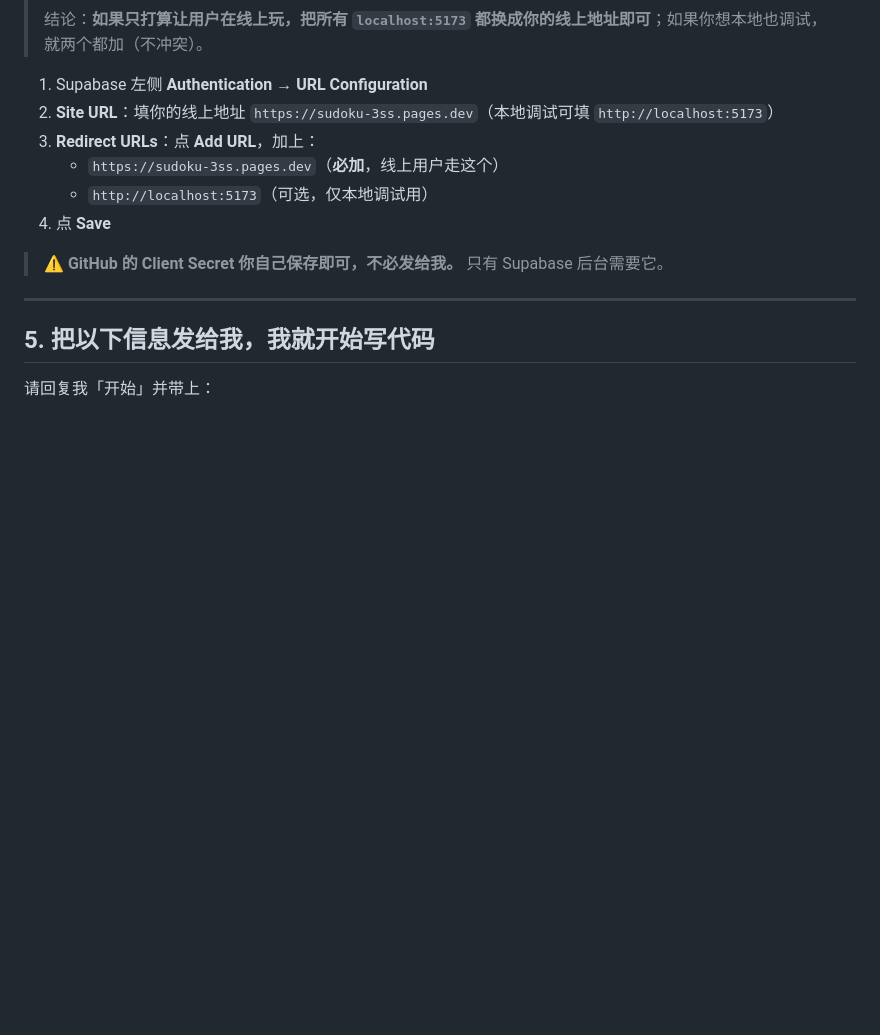
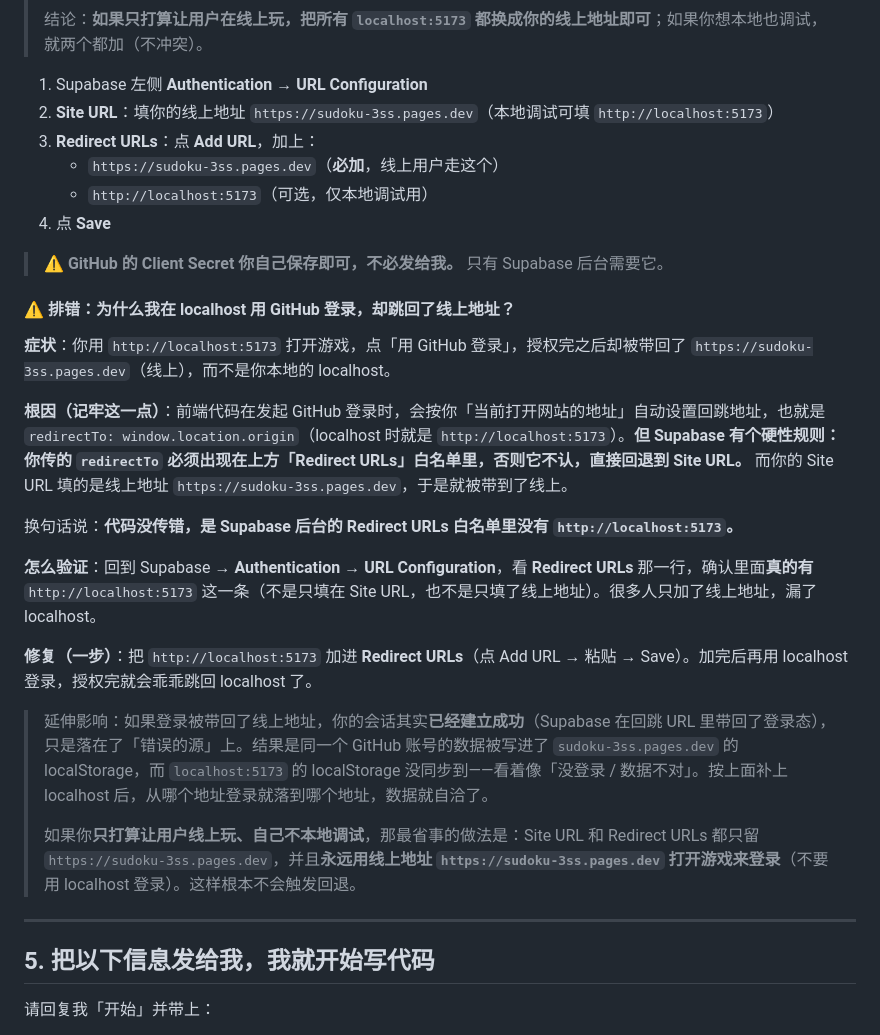
Before and after one commit to GuoSirius/sudoku, a Markdown page: supabase/SETUP_GUIDE.md, the part around the change. GitHub-like rendering; blank space fills up the shorter version.

Commit message:
docs(supabase): 补充 GitHub 从 localhost 登录跳回线上地址的排错

```diff
--- a/supabase/SETUP_GUIDE.md
+++ b/supabase/SETUP_GUIDE.md
@@ -186,6 +186,22 @@ create policy "user_data_own_row" on public.user_data
 
 > ⚠️ **GitHub 的 Client Secret 你自己保存即可，不必发给我。** 只有 Supabase 后台需要它。
 
+#### ⚠️ 排错：为什么我在 localhost 用 GitHub 登录，却跳回了线上地址？
+
+**症状**：你用 `http://localhost:5173` 打开游戏，点「用 GitHub 登录」，授权完之后却被带回了 `https://sudoku-3ss.pages.dev`（线上），而不是你本地的 localhost。
+
+**根因（记牢这一点）**：前端代码在发起 GitHub 登录时，会按你「当前打开网站的地址」自动设置回跳地址，也就是 `redirectTo: window.location.origin`（localhost 时就是 `http://localhost:5173`）。**但 Supabase 有个硬性规则：你传的 `redirectTo` 必须出现在上方「Redirect URLs」白名单里，否则它不认，直接回退到 Site URL。** 而你的 Site URL 填的是线上地址 `https://sudoku-3ss.pages.dev`，于是就被带到了线上。
+
+换句话说：**代码没传错，是 Supabase 后台的 Redirect URLs 白名单里没有 `http://localhost:5173`。**
+
+**怎么验证**：回到 Supabase → **Authentication → URL Configuration**，看 **Redirect URLs** 那一行，确认里面**真的有** `http://localhost:5173` 这一条（不是只填在 Site URL，也不是只填了线上地址）。很多人只加了线上地址，漏了 localhost。
+
+**修复（一步）**：把 `http://localhost:5173` 加进 **Redirect URLs**（点 Add URL → 粘贴 → Save）。加完后再用 localhost 登录，授权完就会乖乖跳回 localhost 了。
+
+> 延伸影响：如果登录被带回了线上地址，你的会话其实**已经建立成功**（Supabase 在回跳 URL 里带回了登录态），只是落在了「错误的源」上。结果是同一个 GitHub 账号的数据被写进了 `sudoku-3ss.pages.dev` 的 localStorage，而 `localhost:5173` 的 localStorage 没同步到——看着像「没登录 / 数据不对」。按上面补上 localhost 后，从哪个地址登录就落到哪个地址，数据就自洽了。
+>
+> 如果你**只打算让用户线上玩、自己不本地调试**，那最省事的做法是：Site URL 和 Redirect URLs 都只留 `https://sudoku-3ss.pages.dev`，并且**永远用线上地址 `https://sudoku-3ss.pages.dev` 打开游戏来登录**（不要用 localhost 登录）。这样根本不会触发回退。
+
 ---
 
 ## 5. 把以下信息发给我，我就开始写代码
```
